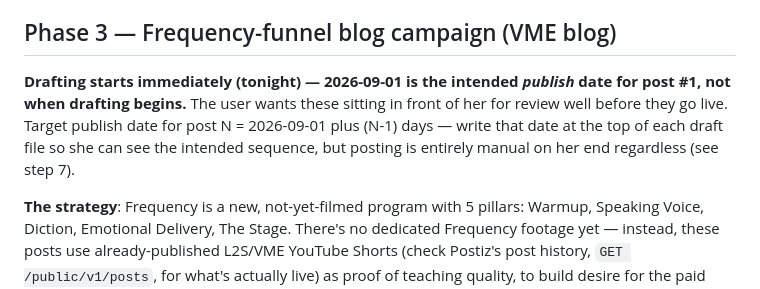
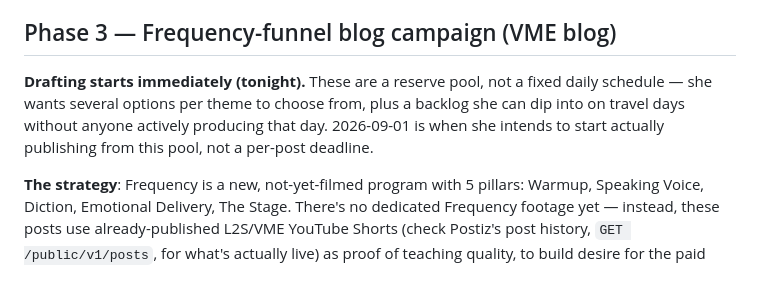
Before and after one commit to omegabone/omegabone, a Markdown page: tools/nightly-agent/PROMPT.md, the part around the change. Drawn GitHub-style.

Commit message:
Auto-commit: update PROMPT.md

```diff
--- a/tools/nightly-agent/PROMPT.md
+++ b/tools/nightly-agent/PROMPT.md
@@ -115,12 +115,11 @@ social clip.
 
 ## Phase 3 — Frequency-funnel blog campaign (VME blog)
 
-**Drafting starts immediately (tonight) — 2026-09-01 is the intended
-*publish* date for post #1, not when drafting begins.** The user wants
-these sitting in front of her for review well before they go live. Target
-publish date for post N = 2026-09-01 plus (N-1) days — write that date at
-the top of each draft file so she can see the intended sequence, but
-posting is entirely manual on her end regardless (see step 7).
+**Drafting starts immediately (tonight).** These are a reserve pool, not
+a fixed daily schedule — she wants several options per theme to choose
+from, plus a backlog she can dip into on travel days without anyone
+actively producing that day. 2026-09-01 is when she intends to start
+actually publishing from this pool, not a per-post deadline.
 
 **The strategy**: Frequency is a new, not-yet-filmed program with 5
 pillars: Warmup, Speaking Voice, Diction, Emotional Delivery, The Stage.
```
